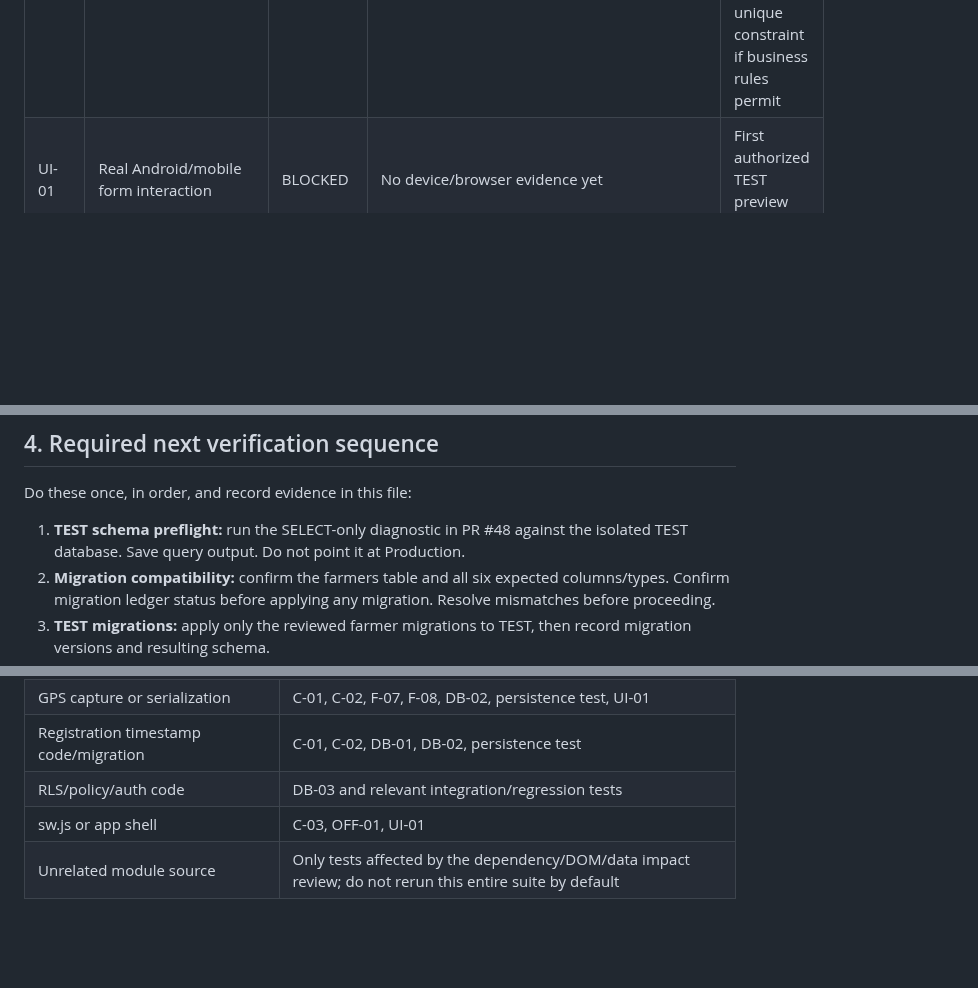
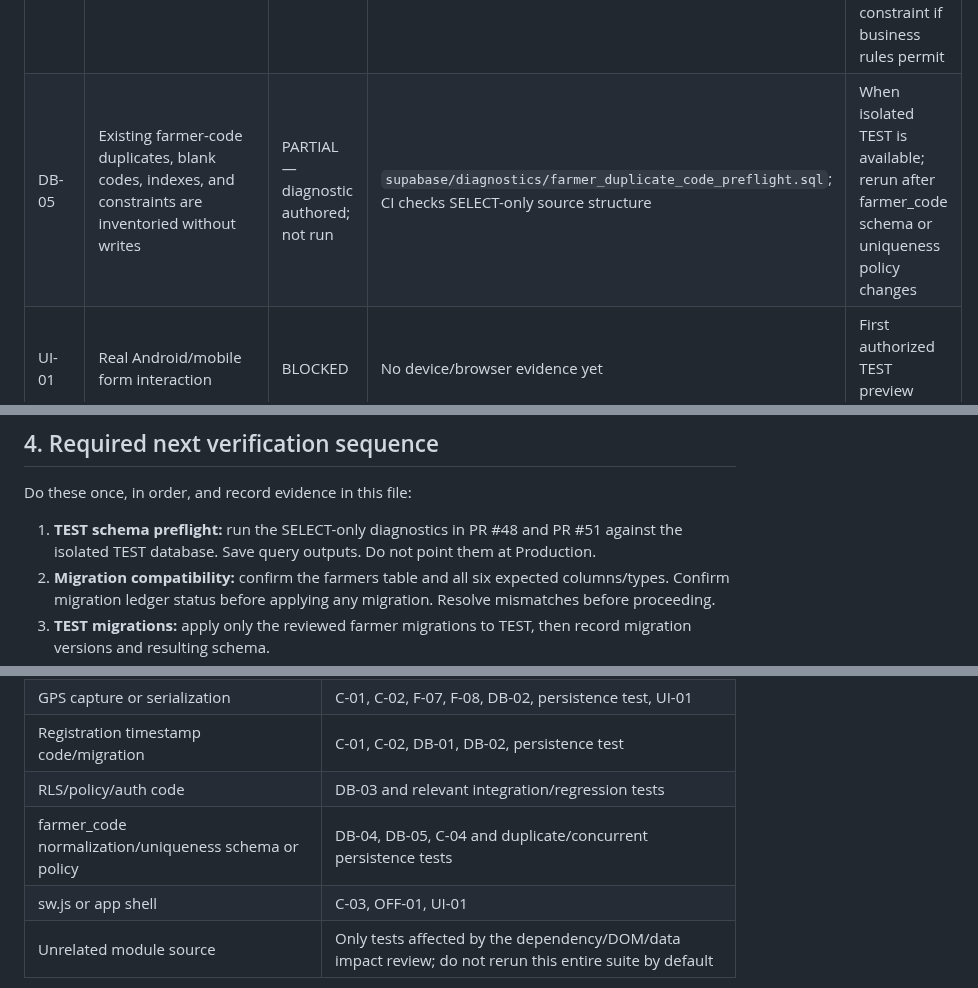
Before and after one commit to jui603295-sudo/muhaimin-dairy, a Markdown page: docs/FARMER_MODULE_DEVELOPMENT_CHECKLIST.md, 3 parts joined by grey strips. Drawn GitHub-style; blank space fills up the shorter version.

Commit message:
Add farmer uniqueness diagnostics to evidence checklist

```diff
--- a/docs/FARMER_MODULE_DEVELOPMENT_CHECKLIST.md
+++ b/docs/FARMER_MODULE_DEVELOPMENT_CHECKLIST.md
@@ -54,6 +54,7 @@
 | DB-02 | Required photo/GPS/timestamp columns exist in TEST | BLOCKED | TEST project is not currently available | When isolated TEST is accessible |
 | DB-03 | Farmers RLS policies and JWT behavior | BLOCKED | No real TEST Auth/JWT run | When isolated TEST Auth is accessible or policy changes |
 | DB-04 | Database unique constraint prevents concurrent duplicate farmer codes | BLOCKED | No schema/constraint evidence; client preflight alone is not atomic | When isolated TEST schema is accessible; inspect duplicates first, then add/test a safe unique constraint if business rules permit |
+| DB-05 | Existing farmer-code duplicates, blank codes, indexes, and constraints are inventoried without writes | PARTIAL — diagnostic authored; not run | `supabase/diagnostics/farmer_duplicate_code_preflight.sql`; CI checks SELECT-only source structure | When isolated TEST is available; rerun after farmer_code schema or uniqueness policy changes |
 | UI-01 | Real Android/mobile form interaction | BLOCKED | No device/browser evidence yet | First authorized TEST preview session |
 | OFF-01 | Offline address selector works after first install | BLOCKED | Static precache review only | Service Worker or dataset changes; first device run |
 | REG-01 | Existing farmer and milk collection workflows unaffected | BLOCKED | No integration/regression runtime evidence | Before release; rerun only impacted workflows after later changes |
@@ -62,7 +63,7 @@
 
 Do these once, in order, and record evidence in this file:
 
-1. **TEST schema preflight:** run the SELECT-only diagnostic in PR #48 against the isolated TEST database. Save query output. Do not point it at Production.
+1. **TEST schema preflight:** run the SELECT-only diagnostics in PR #48 and PR #51 against the isolated TEST database. Save query outputs. Do not point them at Production.
 2. **Migration compatibility:** confirm the farmers table and all six expected columns/types. Confirm migration ledger status before applying any migration. Resolve mismatches before proceeding.
 3. **TEST migrations:** apply only the reviewed farmer migrations to TEST, then record migration versions and resulting schema.
 4. **Auth/RLS:** run actual authenticated Main Admin and non-admin JWT checks for SELECT/INSERT/UPDATE; verify unauthorized access is denied. Never infer this from mocked CI.
@@ -82,6 +83,7 @@ Do these once, in order, and record evidence in this file:
 | GPS capture or serialization | C-01, C-02, F-07, F-08, DB-02, persistence test, UI-01 |
 | Registration timestamp code/migration | C-01, C-02, DB-01, DB-02, persistence test |
 | RLS/policy/auth code | DB-03 and relevant integration/regression tests |
+| farmer_code normalization/uniqueness schema or policy | DB-04, DB-05, C-04 and duplicate/concurrent persistence tests |
 | sw.js or app shell | C-03, OFF-01, UI-01 |
 | Unrelated module source | Only tests affected by the dependency/DOM/data impact review; do not rerun this entire suite by default |
 
```
